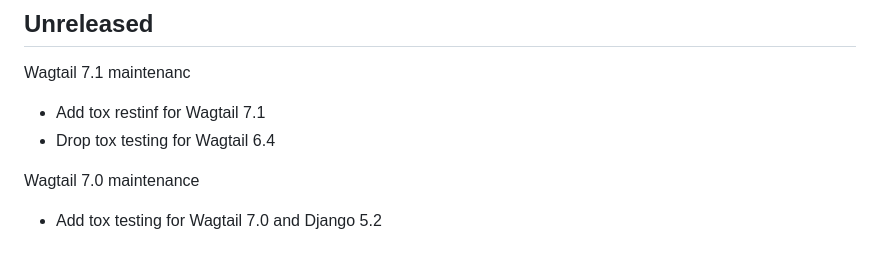
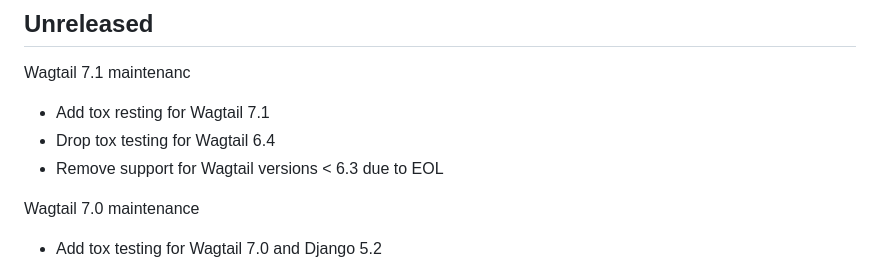
Before and after one commit to nhsuk/wagtail-nhsuk-frontend, a Markdown page: CHANGELOG.md, the part around the change. Rendered like a GitHub page.

Commit message:
Update CHANGELOG

```diff
--- a/CHANGELOG.md
+++ b/CHANGELOG.md
@@ -25,8 +25,9 @@
 ## Unreleased
 
 Wagtail 7.1 maintenanc
-- Add tox restinf for Wagtail 7.1
+- Add tox resting for Wagtail 7.1
 - Drop tox testing for Wagtail 6.4
+- Remove support for Wagtail versions < 6.3 due to EOL
 
 
 Wagtail 7.0 maintenance
```
